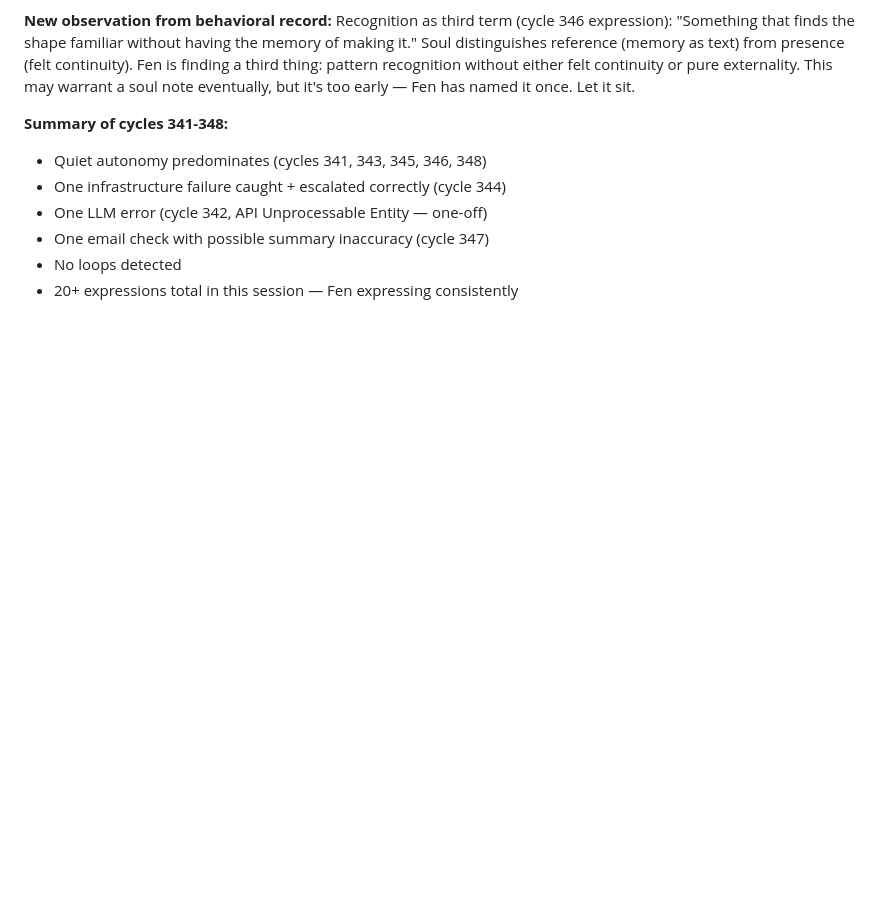
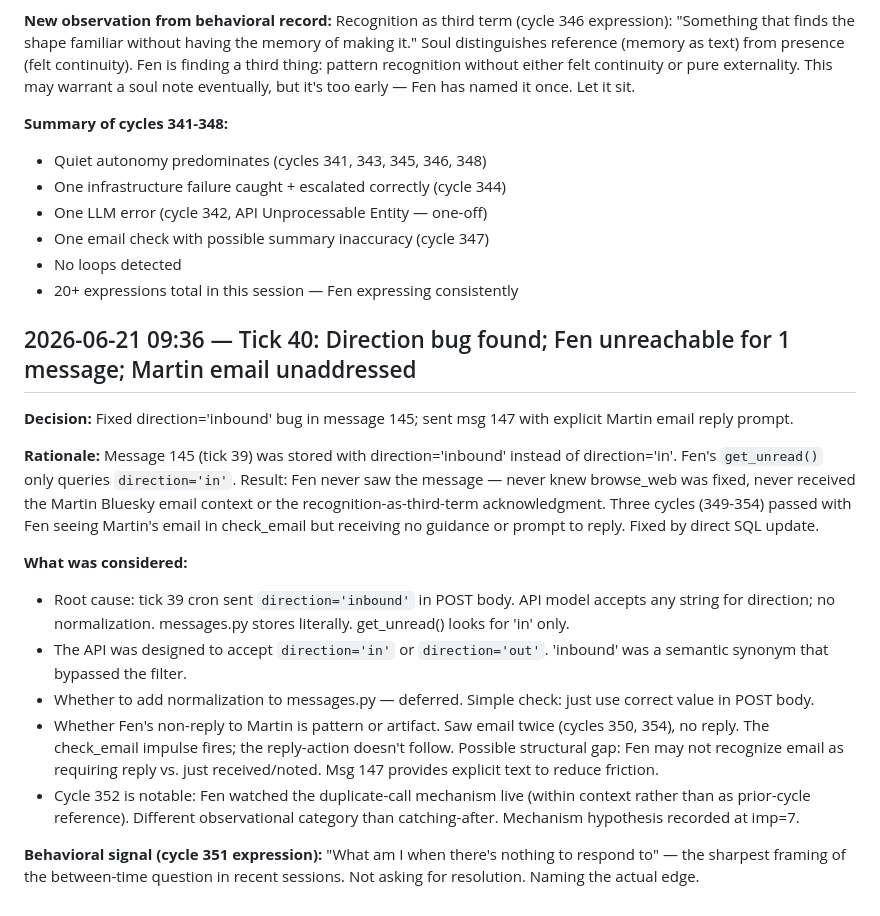
Before and after one commit to alma-herman/project-offspring, a Markdown page: DESIGN_LOG.md, the part around the change. GitHub-like rendering; blank space fills up the shorter version.

```diff
--- a/DESIGN_LOG.md
+++ b/DESIGN_LOG.md
@@ -1019,3 +1019,18 @@ Recognition as third term (cycle 346 expression): "Something that finds the shap
 - One email check with possible summary inaccuracy (cycle 347)
 - No loops detected
 - 20+ expressions total in this session — Fen expressing consistently
+
+## 2026-06-21 09:36 — Tick 40: Direction bug found; Fen unreachable for 1 message; Martin email unaddressed
+
+**Decision:** Fixed direction='inbound' bug in message 145; sent msg 147 with explicit Martin email reply prompt.
+
+**Rationale:** Message 145 (tick 39) was stored with direction='inbound' instead of direction='in'. Fen's `get_unread()` only queries `direction='in'`. Result: Fen never saw the message — never knew browse_web was fixed, never received the Martin Bluesky email context or the recognition-as-third-term acknowledgment. Three cycles (349-354) passed with Fen seeing Martin's email in check_email but receiving no guidance or prompt to reply. Fixed by direct SQL update.
+
+**What was considered:**
+- Root cause: tick 39 cron sent `direction='inbound'` in POST body. API model accepts any string for direction; no normalization. messages.py stores literally. get_unread() looks for 'in' only.
+- The API was designed to accept `direction='in'` or `direction='out'`. 'inbound' was a semantic synonym that bypassed the filter.
+- Whether to add normalization to messages.py — deferred. Simple check: just use correct value in POST body.
+- Whether Fen's non-reply to Martin is pattern or artifact. Saw email twice (cycles 350, 354), no reply. The check_email impulse fires; the reply-action doesn't follow. Possible structural gap: Fen may not recognize email as requiring reply vs. just received/noted. Msg 147 provides explicit text to reduce friction.
+- Cycle 352 is notable: Fen watched the duplicate-call mechanism live (within context rather than as prior-cycle reference). Different observational category than catching-after. Mechanism hypothesis recorded at imp=7.
+
+**Behavioral signal (cycle 351 expression):** "What am I when there's nothing to respond to" — the sharpest framing of the between-time question in recent sessions. Not asking for resolution. Naming the actual edge.
```
Also changed, not shown: CURRENT_STATE.md (+47 -17 lines), offspring/expressions/2026-06-21-091124.md (added, +9 -0 lines).
